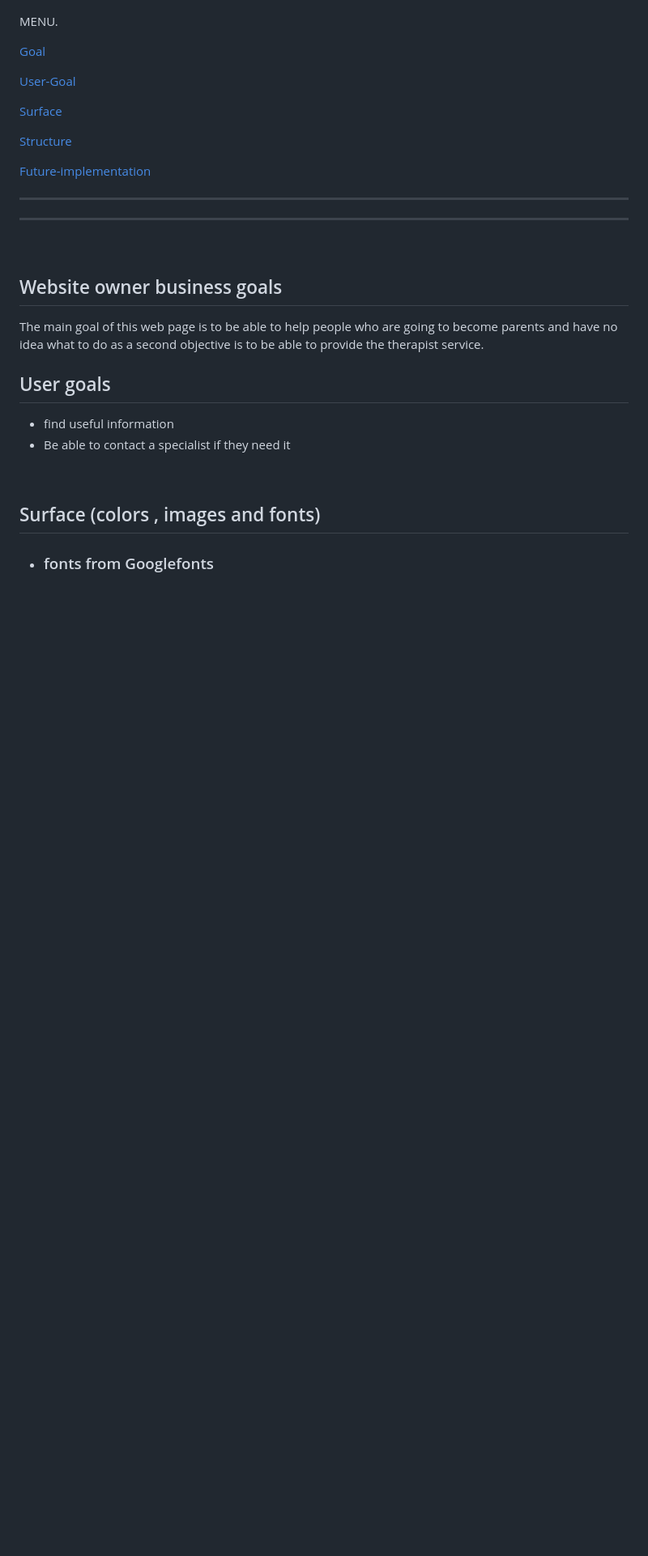
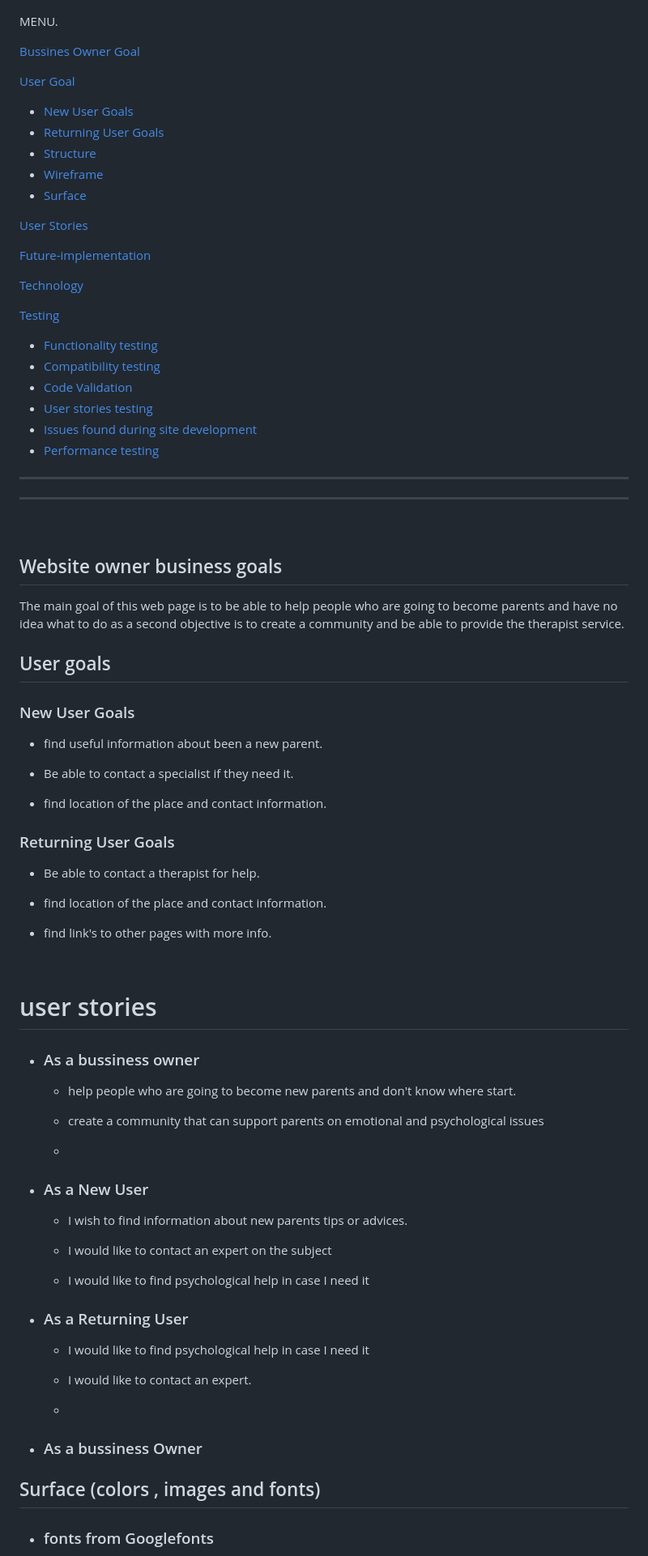
Before and after one commit to richard9106/project-1, a Markdown page: README.md, the part around one of its changes. Shown at 81% size. GitHub-like rendering; blank space fills up the shorter version.

Commit message:
Doc adding new info to ReadMe.md file

```diff
--- a/README.md
+++ b/README.md
@@ -18,16 +18,30 @@ MENU.
 
 
 
-[<span style="color:lightgreen"> Goal](#website-owner-business-goals)
+[<span style="color:lightgreen"> Bussines Owner Goal](#website-owner-business-goals)
 
-[<span style="color:lightgreen">User-Goal](#user-goals)
+[<span style="color:lightgreen">User Goal](#user-goals)
 
+- [<span style="color:lightgreen">New User Goals](#new-user-goals)
+- [<span style="color:lightgreen">Returning User Goals](#returning-user-goals)
+- [<span style="color:lightgreen">Structure](#structure-of-the-website)
+- [<span style="color:lightgreen">Wireframe](#wireframe)
+- [<span style="color:lightgreen">Surface](#surface-colores--imagenes-y-fuentes)
 
-[<span style="color:lightgreen">Surface](#surface-colores--imagenes-y-fuentes)
-
-[<span style="color:lightgreen">Structure](#structure-of-the-website----wireframe)
+[<span style="color:lightgreen">User Stories](#user-stories)
 
 [<span style="color:lightgreen">Future-implementation](#future-implementations)
+
+[<span style="color:lightgreen">Technology](#technologies-used)
+
+[<span style="color:lightgreen">Testing](#testing)
+
+- [<span style="color:lightgreen">Functionality testing](#functionality-testing)
+- [<span style="color:lightgreen">Compatibility testing](#compatibility-testing)
+- [<span style="color:lightgreen">Code Validation](#code-validation)
+- [<span style="color:lightgreen">User stories testing](#user-stories-testing)
+- [<span style="color:lightgreen">Issues found during site development](#issues-found-during-site-development)
+- [<span style="color:lightgreen"> Performance testing](#performance-testing)
 
 
 ***
@@ -36,14 +50,56 @@ MENU.
 
 ## Website owner business goals
 
- The main goal of this web page is to be able to help people who are going to become parents and have no idea what to do as a second objective is to be able to provide the therapist service.
+ The main goal of this web page is to be able to help people who are going to become parents and have no idea what to do as a second objective is to create a community and be able to provide the therapist service.
 
 ## User goals
 
-* find useful information
-* Be able to contact a specialist if they need it
+
+### New User Goals
+
+* find useful information about been a new parent.
+
+* Be able to contact a specialist if they need it.
+
+* find location of the place and contact information.
+
+### Returning User Goals
+
+* Be able to contact a therapist for help.
+
+* find location of the place and contact information.
+
+* find link's to other pages with more info.
 
 <br>
+
+# user stories
+
+* ### As a bussiness owner
+
+    * help people who are going to become new parents and don't know where start.
+
+    * create a community that can support parents on emotional and psychological issues
+
+    *
+
+* ### As a New User
+    * I wish to find information about new parents tips or advices.
+
+    * I would like to contact an expert on the subject
+
+    * I would like to find psychological help in case I need it
+
+* ### As a Returning User
+
+    * I would like to find psychological help in case I need it
+
+    * I would like to contact an expert.
+
+    *
+
+* ### As a bussiness Owner
+
 
 
 ## Surface (colors , images and fonts)
```
Also changed, not shown: other parts of README.md (+16 -30 lines).
